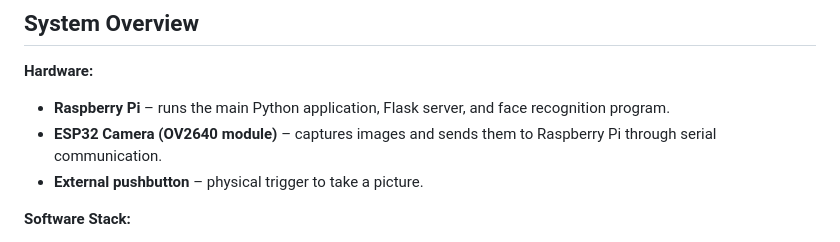
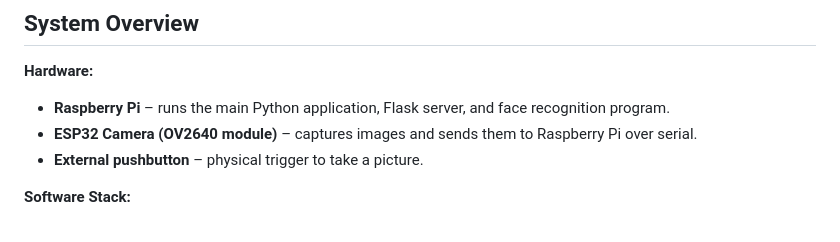
Before and after one commit to bigbyrus/fridge-project, a Markdown page: README.md, the part around the change. Rendered like a GitHub page.

```diff
--- a/README.md
+++ b/README.md
@@ -17,7 +17,7 @@ This project implements a **smart fridge** system that uses facial recognition a
 
 **Hardware:**
 - **Raspberry Pi** – runs the main Python application, Flask server, and face recognition program.
-- **ESP32 Camera (OV2640 module)** – captures images and sends them to Raspberry Pi through serial communication.
+- **ESP32 Camera (OV2640 module)** – captures images and sends them to Raspberry Pi over serial.
 - **External pushbutton** – physical trigger to take a picture.
 
 **Software Stack:**
```
